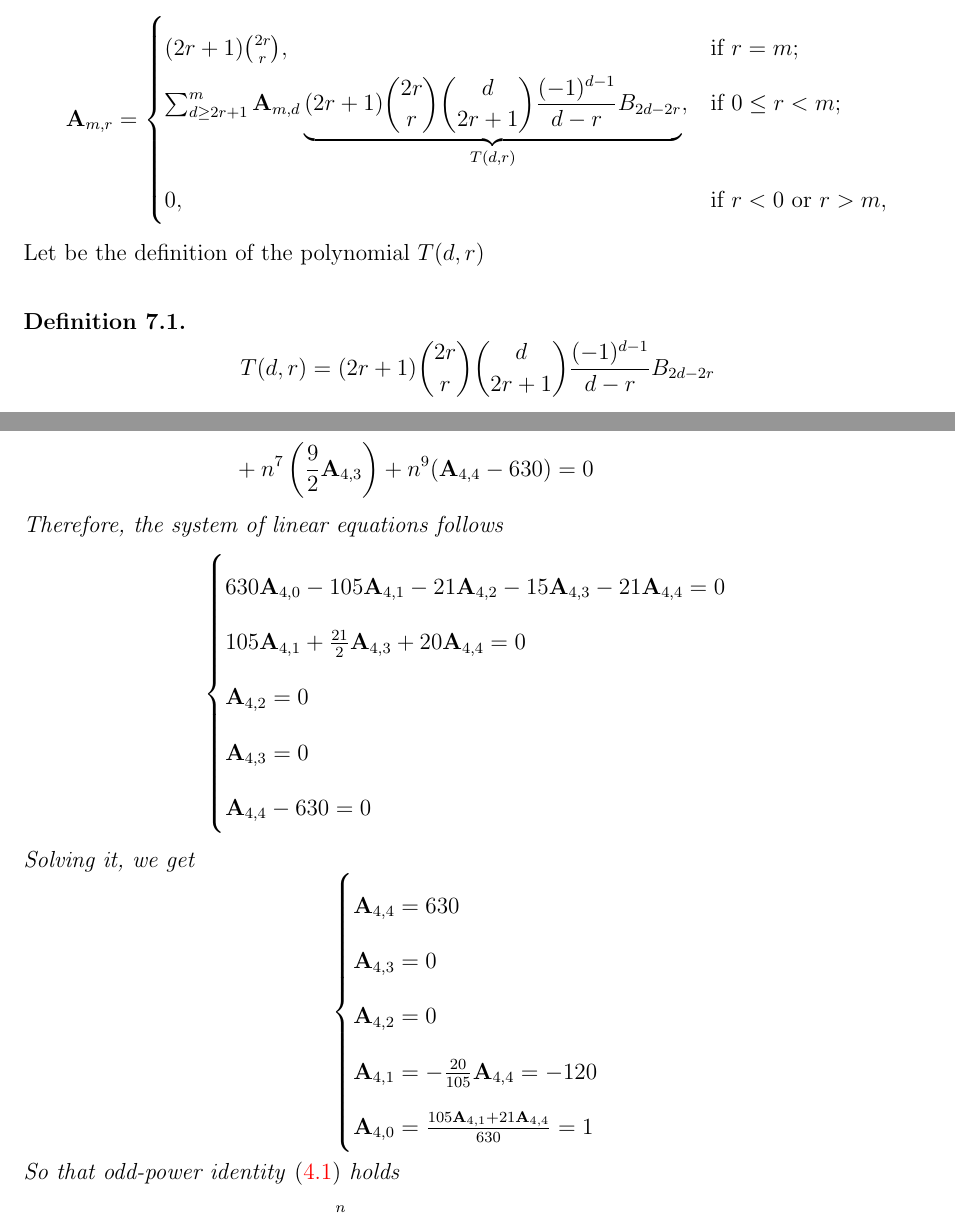
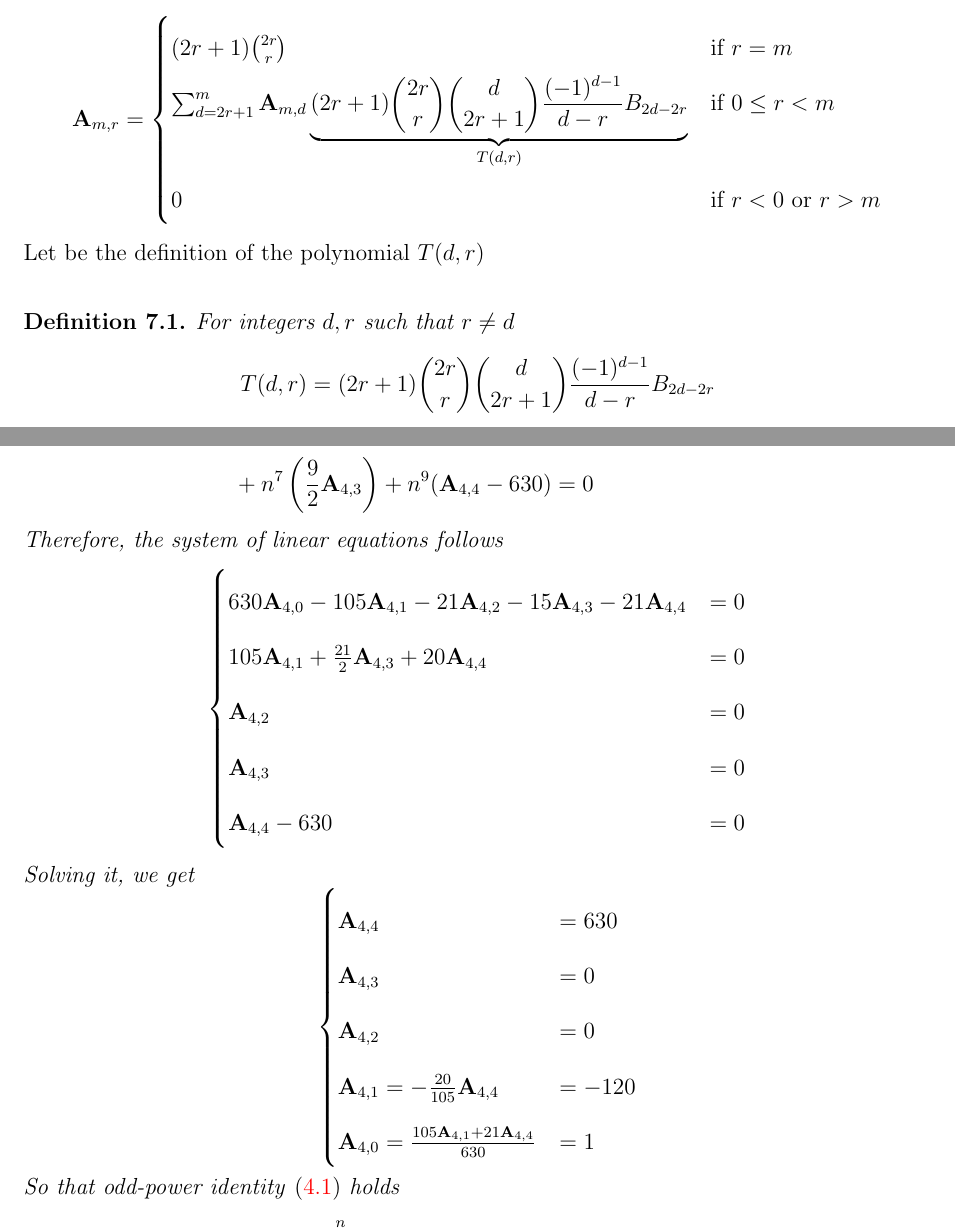
Before and after one commit to kolosovpetro/unexpected-polynomial-identities-classical-interpolation, a LaTeX paper (src/unexpected-polynomial-identities-classical-interpolation.tex, which reads src/sections/application_2_coefficients_a.tex, src/sections/application_3_systems_of_linear_equations_examples.tex): two parts of pages 41 and 46 of 50, joined at a grey line, cut so that both start at the same text. Compiled offline with pdfLaTeX.

Commit message:
minor edits

```diff
--- a/src/sections/application_2_coefficients_a.tex
+++ b/src/sections/application_2_coefficients_a.tex
@@ -4,13 +4,13 @@ it can be written as
     \coeffA{m}{r} =
     \begin{cases}
     (2r+1)
-        \binom{2r}{r}, & \text{if } r=m; \\
-        \sum_{d \geq 2r+1}^{m} \coeffA{m}{d} \underbrace{(2r+1) \binom{2r}{r} \binom{d}{2r+1} \frac{(-1)^{d-1}}{d-r} \bernoulli{2d-2r}}_{T(d,r)}, & \text{if } 0 \leq r<m; \\
-        0, & \text{if } r<0 \text{ or } r>m,
+        \binom{2r}{r} & \text{if } r=m \\
+        \sum_{d=2r+1}^{m} \coeffA{m}{d} \underbrace{(2r+1) \binom{2r}{r} \binom{d}{2r+1} \frac{(-1)^{d-1}}{d-r} \bernoulli{2d-2r}}_{T(d,r)} & \text{if } 0 \leq r<m \\
+        0 & \text{if } r<0 \text{ or } r>m
     \end{cases}
 \end{equation*}
 Let be the definition of the polynomial $T(d,r)$
-\begin{definition}
+\begin{definition} For integers $d,r$ such that $r \neq d$
     \begin{equation*}
         T(d,r) = (2r+1) \binom{2r}{r} \binom{d}{2r+1} \frac{(-1)^{d-1}}{d-r} \bernoulli{2d-2r}
     \end{equation*}
--- a/src/sections/application_3_systems_of_linear_equations_examples.tex
+++ b/src/sections/application_3_systems_of_linear_equations_examples.tex
@@ -97,21 +97,21 @@
     Therefore, the system of linear equations follows
     \begin{equation*}
         \begin{cases}
-            630 \coeffA{4}{0} - 105 \coeffA{4}{1} - 21 \coeffA{4}{2} - 15 \coeffA{4}{3} - 21 \coeffA{4}{4} = 0 \\
-            105 \coeffA{4}{1} + \frac{21}{2} \coeffA{4}{3} + 20 \coeffA{4}{4} = 0 \\
-            \coeffA{4}{2} = 0 \\
-            \coeffA{4}{3} = 0 \\
-            \coeffA{4}{4} - 630 = 0
+            630 \coeffA{4}{0} - 105 \coeffA{4}{1} - 21 \coeffA{4}{2} - 15 \coeffA{4}{3} - 21 \coeffA{4}{4} &= 0 \\
+            105 \coeffA{4}{1} + \frac{21}{2} \coeffA{4}{3} + 20 \coeffA{4}{4} &= 0 \\
+            \coeffA{4}{2} &= 0 \\
+            \coeffA{4}{3} &= 0 \\
+            \coeffA{4}{4} - 630 &= 0
         \end{cases}
     \end{equation*}
     Solving it, we get
     \begin{equation*}
         \begin{cases}
-            \coeffA{4}{4} = 630 \\
-            \coeffA{4}{3} = 0 \\
-            \coeffA{4}{2} = 0 \\
-            \coeffA{4}{1} = - \frac{20}{105} \coeffA{4}{4} = -120 \\
-            \coeffA{4}{0} = \frac{105 \coeffA{4}{1} + 21 \coeffA{4}{4}}{630} = 1
+            \coeffA{4}{4} &= 630 \\
+            \coeffA{4}{3} &= 0 \\
+            \coeffA{4}{2} &= 0 \\
+            \coeffA{4}{1} = - \frac{20}{105} \coeffA{4}{4} &= -120 \\
+            \coeffA{4}{0} = \frac{105 \coeffA{4}{1} + 21 \coeffA{4}{4}}{630} &= 1
         \end{cases}
     \end{equation*}
     So that odd-power identity~\eqref{theorem:odd-power-identity} holds
```
Also changed, not shown: out/unexpected-polynomial-identities-classical-interpolation.pdf, src/sections/application_3_systems_of_linear_equations_examples.tex (16 more changed lines), 2 other files.
